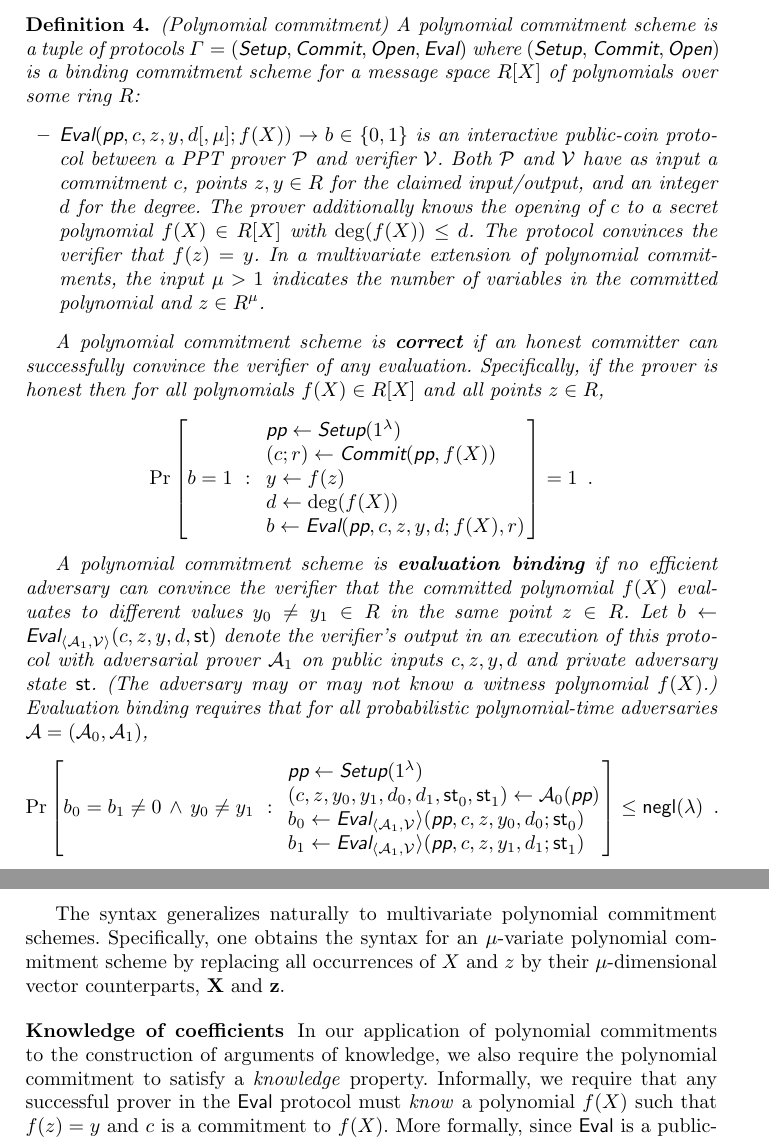
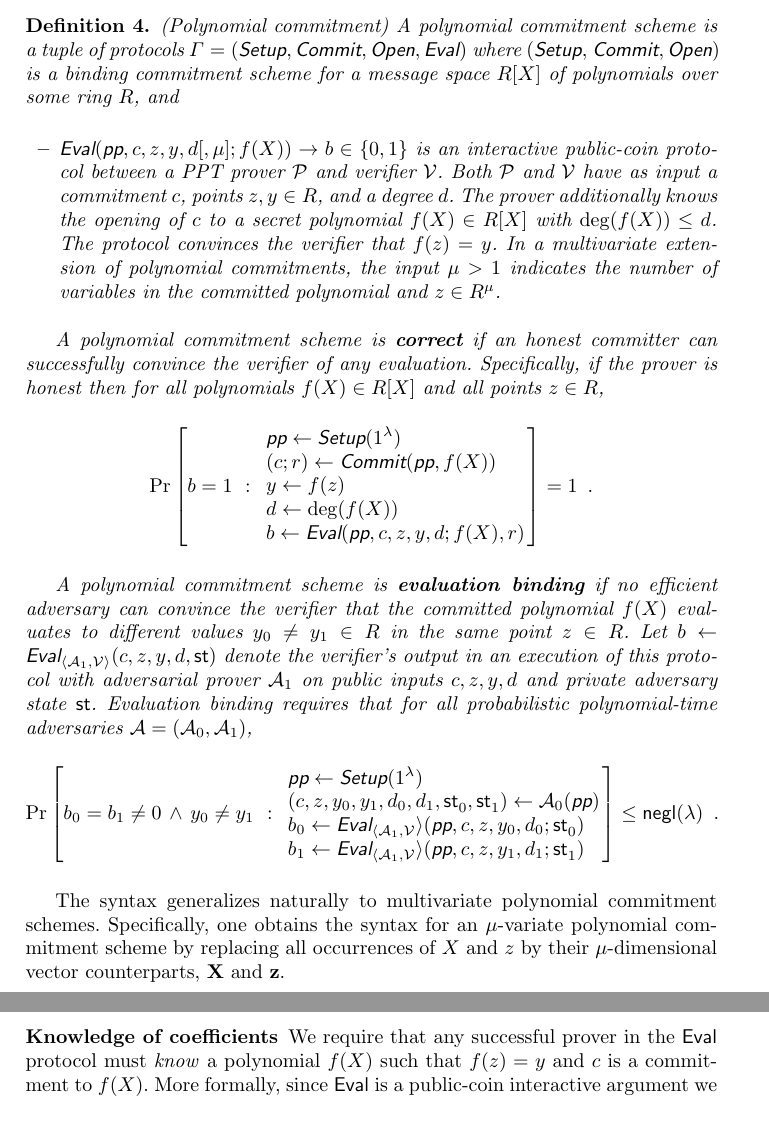
Before and after one commit to bbuenz/darker, a LaTeX thesis (polycommit.tex, which reads sections/preliminaries.tex): two parts of pages 11 and 12 of 48, joined at a grey line, cut so that both start at the same text. Compiled offline with pdfLaTeX.

Commit message:
Update on Overleaf.

```diff
--- a/sections/preliminaries.tex
+++ b/sections/preliminaries.tex
@@ -208,11 +208,9 @@ A commitment scheme $\Gamma$ is \defn{hiding} if for all probabilistic polynomia
 We now extend the syntax to polynomial commitment schemes. The following definition generalizes that of Kate~\emph{et. al.}~\cite{AC:KatZavGol10} to allow interactive evaluation proofs. It also stipulates that the polynomial's degree be an argument to the protocol, contrary to Kate~\emph{et al.} where the degree is known and fixed.
 
 \begin{definition} (Polynomial commitment)
-A polynomial commitment scheme is a tuple of protocols $\Gamma = (\pro{Setup}, \pro{Commit}, \pro{Open}, \pro{Eval})$ where $(\pro{Setup},$ $\pro{Commit}, \pro{Open})$ is a binding commitment scheme for a message space $R[X]$ of polynomials over some ring $R$:
-
+A polynomial commitment scheme is a tuple of protocols $\Gamma = (\pro{Setup}, \pro{Commit}, \pro{Open}, \pro{Eval})$ where $(\pro{Setup},$ $\pro{Commit}, \pro{Open})$ is a binding commitment scheme for a message space $R[X]$ of polynomials over some ring $R$, and
 \begin{itemize}
-    \item $\pro{Eval}(\params, c, z, y, d[, \mu]; f(X)) \rightarrow b \in \{0, 1\}$ is an interactive public-coin protocol between a PPT prover $\prover$ and verifier $\verifier$. Both $\prover$ and $\verifier$ have as input a commitment $c$, points $z, y \in R$ for the claimed input/output, and an integer $d$ for the degree. The prover additionally knows the opening of $c$ to a secret polynomial $f(X) \in R[X]$ with $\deg(f(X)) \leq d$. The protocol convinces the verifier that $f(z) = y$. {In a multivariate extension of polynomial commitments, the input $\mu > 1$ indicates the number of variables in the committed polynomial} and $z \in R^\mu$.
-
+    \item $\pro{Eval}(\params, c, z, y, d[, \mu]; f(X)) \rightarrow b \in \{0, 1\}$ is an interactive public-coin protocol between a PPT prover $\prover$ and verifier $\verifier$. Both $\prover$ and $\verifier$ have as input a commitment $c$, points $z, y \in R$, and a degree $d$. The prover additionally knows the opening of $c$ to a secret polynomial $f(X) \in R[X]$ with $\deg(f(X)) \leq d$. The protocol convinces the verifier that $f(z) = y$. {In a multivariate extension of polynomial commitments, the input $\mu > 1$ indicates the number of variables in the committed polynomial} and $z \in R^\mu$.
 \end{itemize}
 
 A polynomial commitment scheme is \defn{correct} if an honest committer can successfully convince the verifier of any evaluation. Specifically, if the prover is honest then for all polynomials $f(X) \in R[X]$ and all points $z \in R$,
@@ -226,7 +224,8 @@ A polynomial commitment scheme is \defn{correct} if an honest committer can succ
     \end{array} \right] = 1 \enspace .
 \]
 
-A polynomial commitment scheme is \defn{evaluation binding} if no efficient adversary can convince the verifier that the committed polynomial $f(X)$ evaluates to different values $y_0 \neq y_1 \in R$ in the same point $z \in R$. Let $b \gets \pro{Eval}_{\langle \adv_1, \verifier\rangle}(c, z, y, d, \st)$ denote the verifier's output in an execution of this protocol with adversarial prover $\adv_1$ on public inputs $c, z, y, d$ and private adversary state $\st$. (The adversary may or may not know a witness polynomial $f(X)$.) Evaluation binding requires that for all probabilistic polynomial-time adversaries $\adv = (\adv_0, \adv_1)$,
+A polynomial commitment scheme is \defn{evaluation binding} if no efficient adversary can convince the verifier that the committed polynomial $f(X)$ evaluates to different values $y_0 \neq y_1 \in R$ in the same point $z \in R$. Let $b \gets \pro{Eval}_{\langle \adv_1, \verifier\rangle}(c, z, y, d, \st)$ denote the verifier's output in an execution of this protocol with adversarial prover $\adv_1$ on public inputs $c, z, y, d$ and private adversary state $\st$. %(The adversary may or may not know a witness polynomial $f(X)$.)
+Evaluation binding requires that for all probabilistic polynomial-time adversaries $\adv = (\adv_0, \adv_1)$,
 \[
     \Pr\left[
          b_0 = b_1 \neq 0 \, \wedge \, y_0 \neq y_1 \
@@ -243,7 +242,8 @@ A polynomial commitment scheme is \defn{evaluation binding} if no efficient adve
 
 The syntax generalizes naturally to multivariate polynomial commitment schemes. Specifically, one obtains the syntax for an $\mu$-variate polynomial commitment scheme by replacing all occurrences of $X$ and $z$ by their $\mu$-dimensional vector counterparts, $\mathbf{X}$ and $\mathbf{z}$.
 
-\paragraph{Knowledge of coefficients} In our application of polynomial commitments to the construction of arguments of knowledge, we also require the polynomial commitment to satisfy a \emph{knowledge} property. Informally, we require that any successful prover in the $\eval$ protocol must \emph{know} a polynomial $f(X)$ such that $f(z) = y$ and $c$ is a commitment to $f(X)$. More formally, since $\eval$ is a public-coin interactive argument we define this knowledge property as a special case of witness-extended emulation (Definition~\ref{def:wee}).
+\paragraph{Knowledge of coefficients} %In our application of polynomial commitments to the construction of arguments of knowledge, we also require the polynomial commitment to satisfy a \emph{knowledge} property. Informally, w
+We require that any successful prover in the $\eval$ protocol must \emph{know} a polynomial $f(X)$ such that $f(z) = y$ and $c$ is a commitment to $f(X)$. More formally, since $\eval$ is a public-coin interactive argument we define this knowledge property as a special case of witness-extended emulation (Definition~\ref{def:wee}).
 
 Define the following NP relation given $\params \leftarrow \pro{Setup}(1^\lambda)$:
 \[
```
Also changed, not shown: sections/evaluation.tex (+3 -3 lines), sections/intro.tex (+4 -3 lines), sections/mainprotocol.tex (+1 -2 lines), sections/preliminaries.tex (2 more changed lines).
